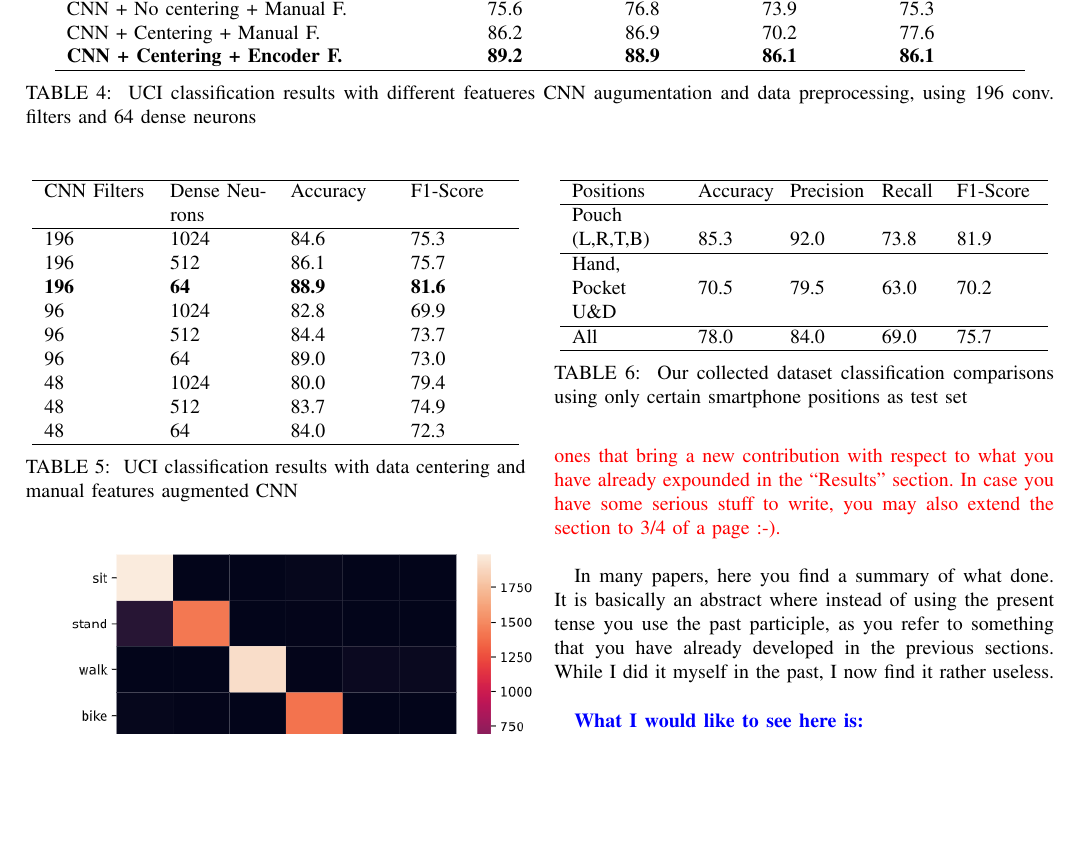
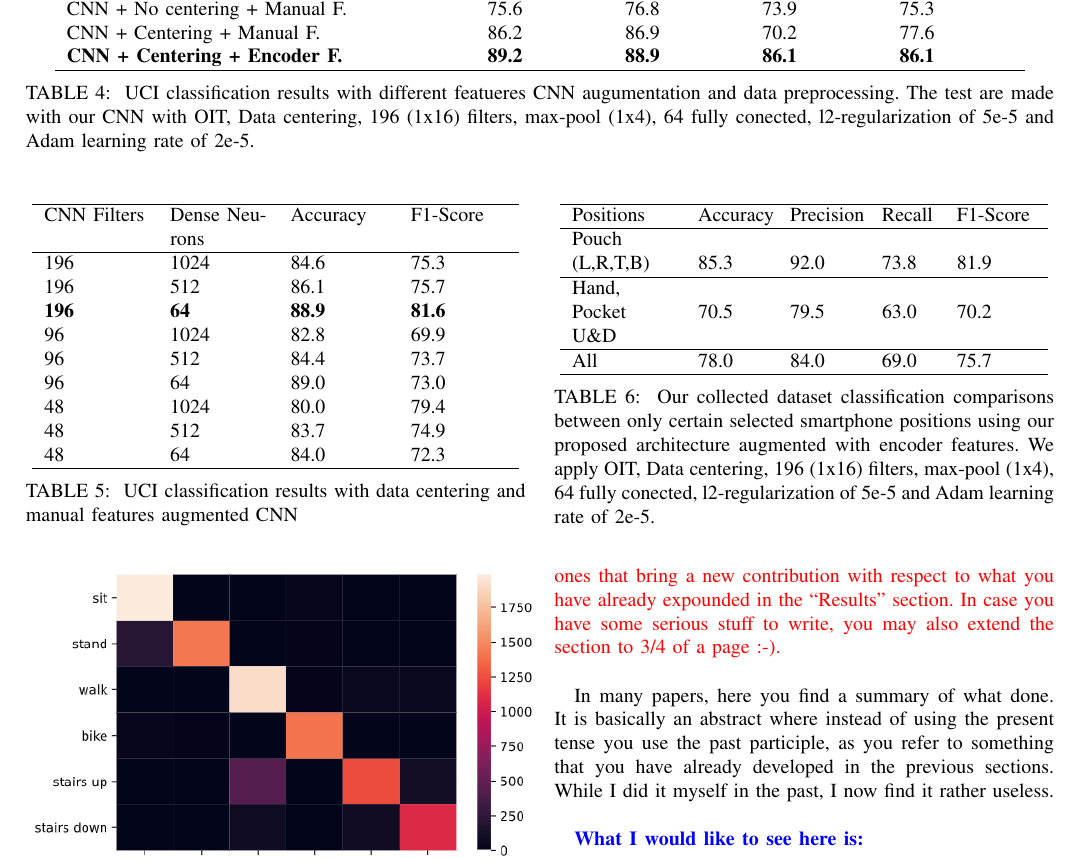
Before and after one commit to lparolari/har, a LaTeX paper (paper/template.tex, which reads paper/results.tex): part of page 7 of 8, cut so that both start at the same text, the shorter picture padded with empty space. Compiled offline with pdfLaTeX.

Commit message:
Added better table descriptions

```diff
--- a/paper/results.tex
+++ b/paper/results.tex
@@ -15,7 +15,7 @@
 			\textbf{CNN + Centering + Encoder F.} & \textbf{89.2} & \textbf{88.9} &  \textbf{86.1} & \textbf{86.1} \\
 			\hline
 		\end{tabular}
-	\caption{\label{tab:model-performance} UCI classification results with different featueres CNN augumentation and data preprocessing, using 196 conv. filters and 64 dense neurons}
+	\caption{\label{tab:model-performance} UCI classification results with different featueres CNN augumentation and data preprocessing. The test are made with our CNN with OIT, Data centering, 196 (1x16) filters, max-pool (1x4), 64 fully conected, l2-regularization of 5e-5 and Adam learning rate of 2e-5.}
 	\end{center}
 \end{table*}
 
@@ -72,7 +72,7 @@ Calcolare anche la F1 score e prbabilmente abbiamo migliorato di molto il modell
 			All & 78.0 & 84.0 & 69.0 & 75.7 \\
 			\hline
 		\end{tabular}
-		\caption{\label{tab:model-performance} Our collected dataset classification comparisons using only certain smartphone positions as test set}
+		\caption{\label{tab:model-performance} Our collected dataset classification comparisons between only certain selected smartphone positions using our proposed architecture augmented with encoder features. We apply OIT, Data centering, 196 (1x16) filters, max-pool (1x4), 64 fully conected, l2-regularization of 5e-5 and Adam learning rate of 2e-5. }
 	\end{center}
 \end{table}
 
```
